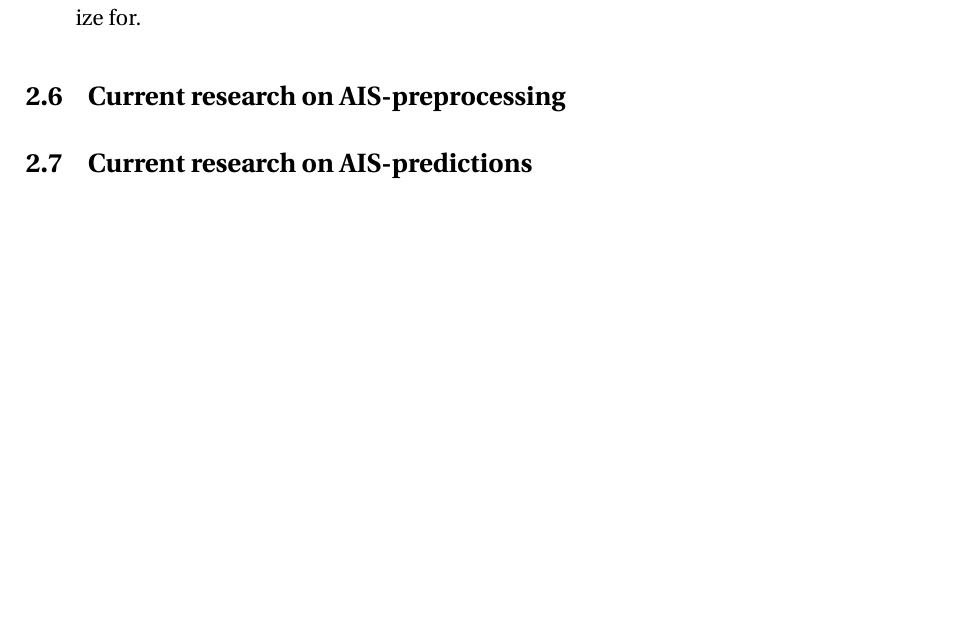
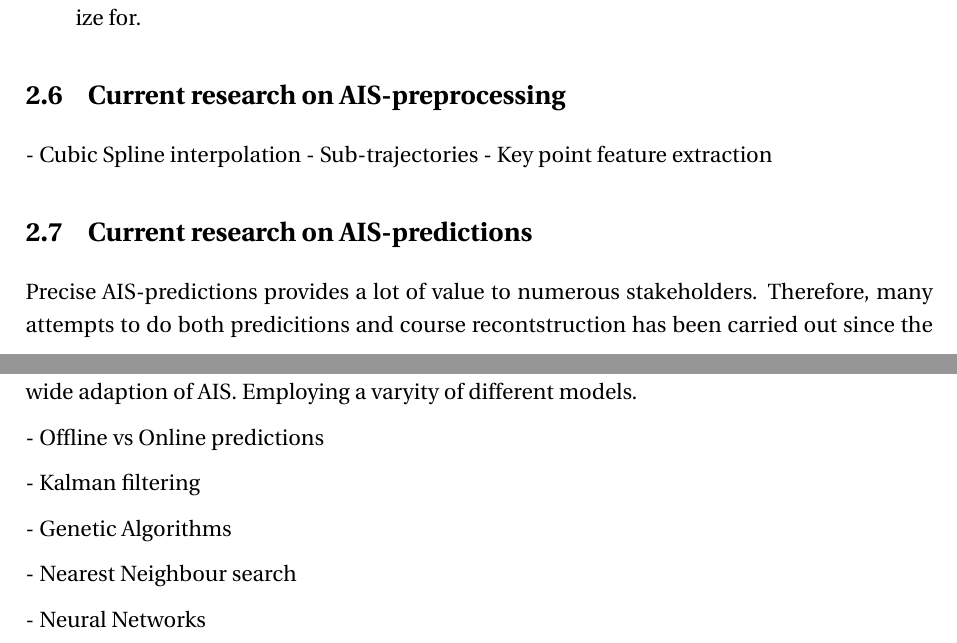
Before and after one commit to torsol/PiG-report, a LaTeX thesis (main.tex, which reads Chapters/Theory/theory.tex): part of page 11 of 24 before the commit and two parts of pages 11 and 12 of 25 after it, the two joined at a grey line, cut so that both start at the same text, the shorter picture padded with empty space. Compiled offline with pdfLaTeX.

Commit message:
added a start to the literature study

```diff
--- a/Chapters/Theory/theory.tex
+++ b/Chapters/Theory/theory.tex
@@ -124,6 +124,9 @@ The existing fuser is the model that I will try to beat for my master thesis, th
 	This is a simple section saved in a separate file.
 \end{info}
 %%-----------------------------------------
+- Cubic Spline interpolation
+- Sub-trajectories
+- Key point feature extraction
 
 
 
@@ -136,6 +139,17 @@ The existing fuser is the model that I will try to beat for my master thesis, th
 	This is a simple section saved in a separate file.
 \end{info}
 %%-----------------------------------------
+Precise AIS-predictions provides a lot of value to numerous stakeholders. Therefore, many attempts to do both predicitions and course recontstruction has been carried out since the wide adaption of AIS. Employing a varyity of different models.
+
+- Offline vs Online predictions
+
+- Kalman filtering
+
+- Genetic Algorithms
+
+- Nearest Neighbour search
+
+- Neural Networks
 
 
 
```
